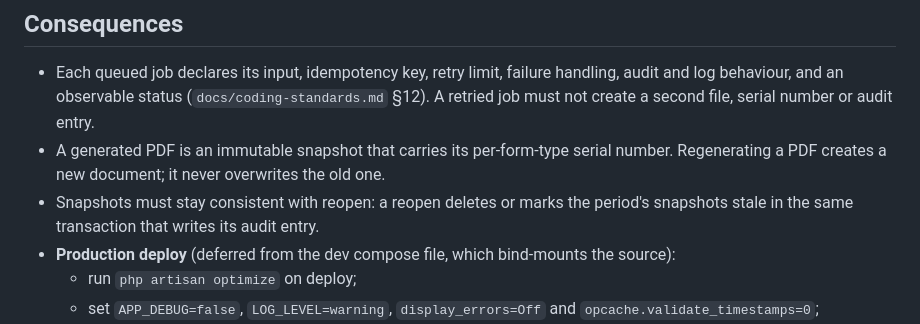
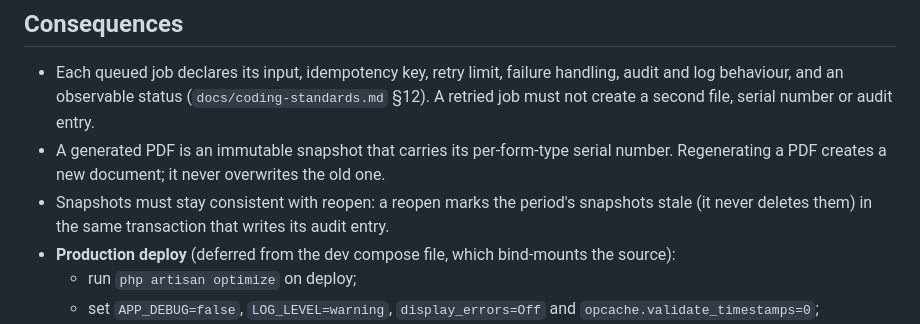
Before and after one commit to mr-h12/smart-technology-HRMS, a Markdown page: docs/adr/0003-reports-and-heavy-reads.md, the part around the change. Drawn GitHub-style.

```diff
--- a/docs/adr/0003-reports-and-heavy-reads.md
+++ b/docs/adr/0003-reports-and-heavy-reads.md
@@ -15,7 +15,7 @@ Reports, the CEO dashboard and the generated PDFs arrive in Releases 2–4 (pays
 ## Consequences
 - Each queued job declares its input, idempotency key, retry limit, failure handling, audit and log behaviour, and an observable status (`docs/coding-standards.md` §12). A retried job must not create a second file, serial number or audit entry.
 - A generated PDF is an immutable snapshot that carries its per-form-type serial number. Regenerating a PDF creates a new document; it never overwrites the old one.
-- Snapshots must stay consistent with reopen: a reopen deletes or marks the period's snapshots stale in the same transaction that writes its audit entry.
+- Snapshots must stay consistent with reopen: a reopen marks the period's snapshots stale (it never deletes them) in the same transaction that writes its audit entry.
 - **Production deploy** (deferred from the dev compose file, which bind-mounts the source):
   - run `php artisan optimize` on deploy;
   - set `APP_DEBUG=false`, `LOG_LEVEL=warning`, `display_errors=Off` and `opcache.validate_timestamps=0`;
```
Also changed, not shown: CLAUDE.md (+1 -1 lines), docs/coding-standards.md (+4 -4 lines).
